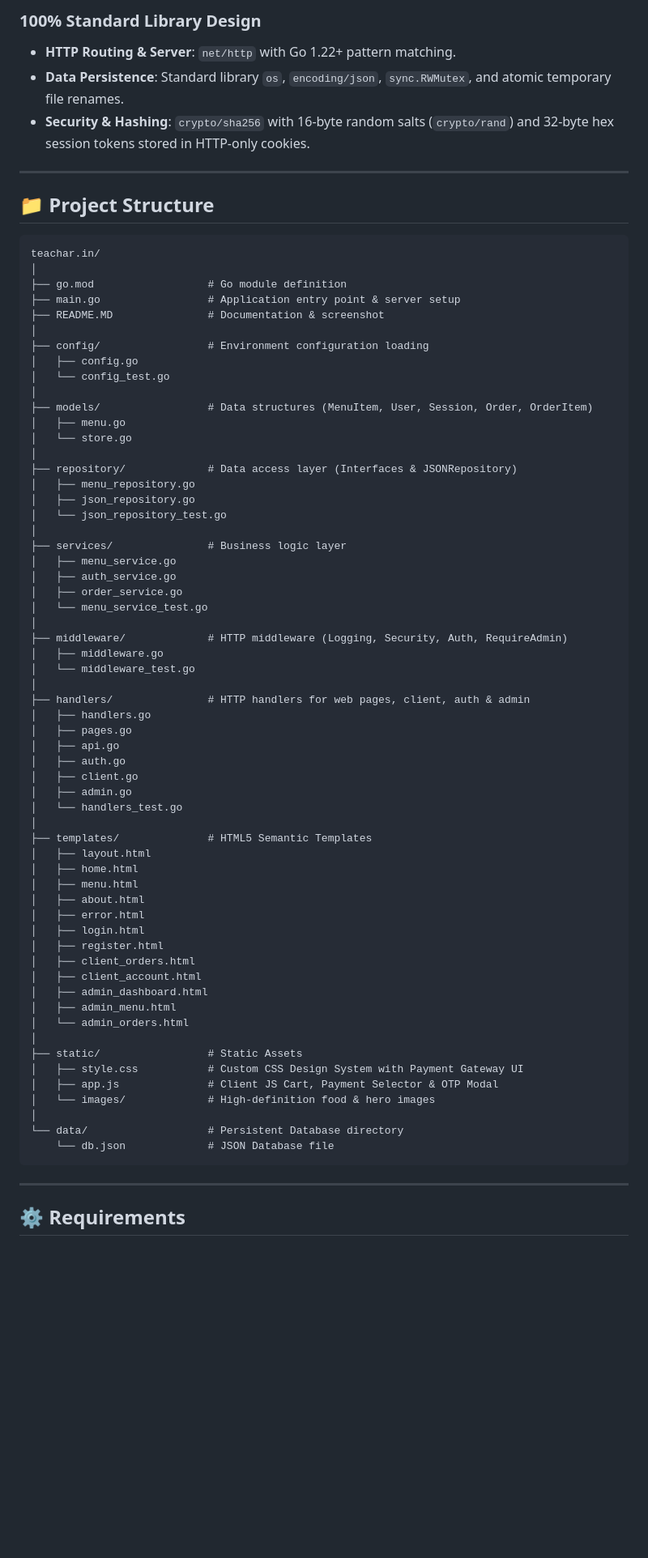
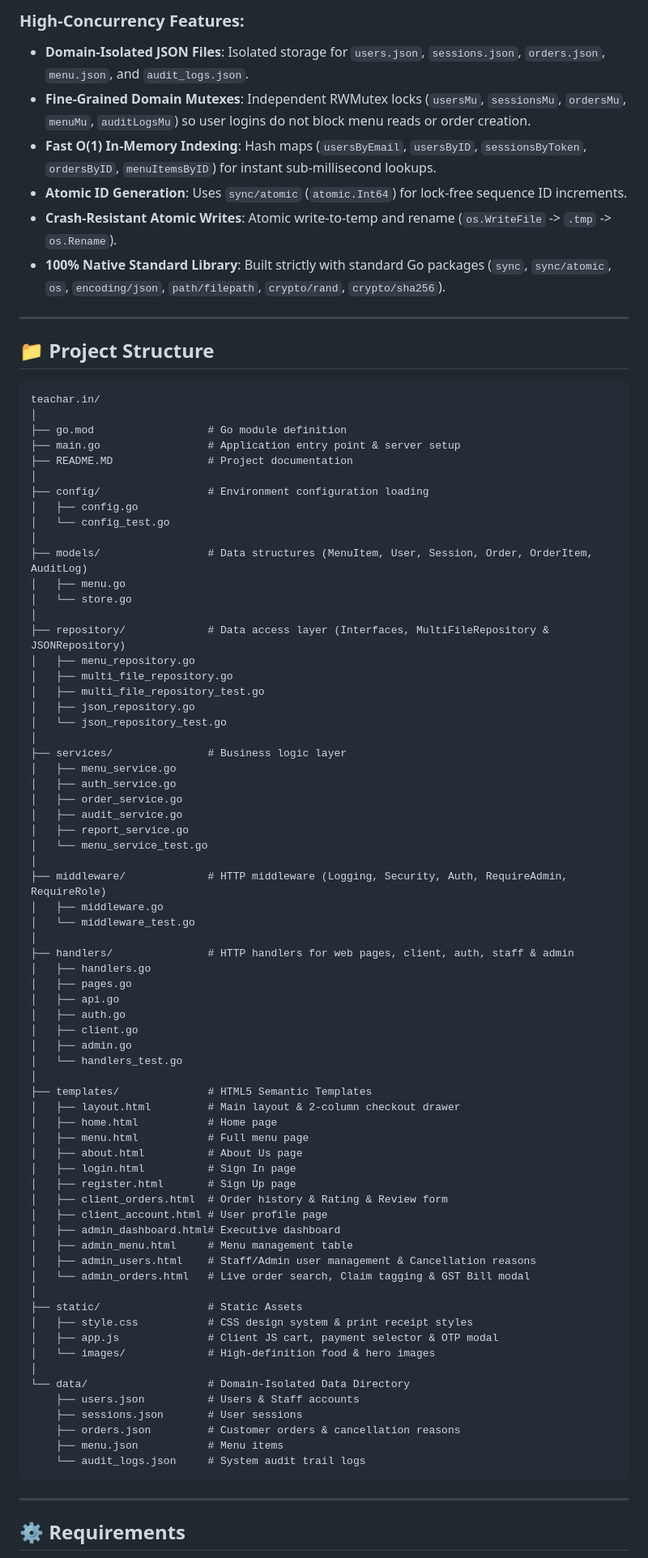
Before and after one commit to sanjeevsenapati/teachar.in, a Markdown page: README.md, the part around one of its changes. Shown at 81% size. Drawn GitHub-style; blank space fills up the shorter version.

Commit message:
docs: update README.md with complete feature list, multi-file architecture, and demo credentials

````diff
--- a/README.md
+++ b/README.md
@@ -67,9 +90,12 @@ Database (data/db.json)
 ```
 
-### 100% Standard Library Design
-- **HTTP Routing & Server**: `net/http` with Go 1.22+ pattern matching.
-- **Data Persistence**: Standard library `os`, `encoding/json`, `sync.RWMutex`, and atomic temporary file renames.
-- **Security & Hashing**: `crypto/sha256` with 16-byte random salts (`crypto/rand`) and 32-byte hex session tokens stored in HTTP-only cookies.
+### High-Concurrency Features:
+- **Domain-Isolated JSON Files**: Isolated storage for `users.json`, `sessions.json`, `orders.json`, `menu.json`, and `audit_logs.json`.
+- **Fine-Grained Domain Mutexes**: Independent RWMutex locks (`usersMu`, `sessionsMu`, `ordersMu`, `menuMu`, `auditLogsMu`) so user logins do not block menu reads or order creation.
+- **Fast O(1) In-Memory Indexing**: Hash maps (`usersByEmail`, `usersByID`, `sessionsByToken`, `ordersByID`, `menuItemsByID`) for instant sub-millisecond lookups.
+- **Atomic ID Generation**: Uses `sync/atomic` (`atomic.Int64`) for lock-free sequence ID increments.
+- **Crash-Resistant Atomic Writes**: Atomic write-to-temp and rename (`os.WriteFile` -> `.tmp` -> `os.Rename`).
+- **100% Native Standard Library**: Built strictly with standard Go packages (`sync`, `sync/atomic`, `os`, `encoding/json`, `path/filepath`, `crypto/rand`, `crypto/sha256`).
 
 ---
 
@@ -80,18 +106,20 @@ teachar.in/
 │
 ├── go.mod                  # Go module definition
 ├── main.go                 # Application entry point & server setup
-├── README.MD               # Documentation & screenshot
+├── README.MD               # Project documentation
 │
 ├── config/                 # Environment configuration loading
 │   ├── config.go
 │   └── config_test.go
 │
-├── models/                 # Data structures (MenuItem, User, Session, Order, OrderItem)
+├── models/                 # Data structures (MenuItem, User, Session, Order, OrderItem, AuditLog)
 │   ├── menu.go
 │   └── store.go
 │
-├── repository/             # Data access layer (Interfaces & JSONRepository)
+├── repository/             # Data access layer (Interfaces, MultiFileRepository & JSONRepository)
 │   ├── menu_repository.go
+│   ├── multi_file_repository.go
+│   ├── multi_file_repository_test.go
 │   ├── json_repository.go
 │   └── json_repository_test.go
 │
@@ -99,13 +127,15 @@ teachar.in/
 │   ├── menu_service.go
 │   ├── auth_service.go
 │   ├── order_service.go
+│   ├── audit_service.go
+│   ├── report_service.go
 │   └── menu_service_test.go
 │
-├── middleware/             # HTTP middleware (Logging, Security, Auth, RequireAdmin)
+├── middleware/             # HTTP middleware (Logging, Security, Auth, RequireAdmin, RequireRole)
 │   ├── middleware.go
 │   └── middleware_test.go
 │
-├── handlers/               # HTTP handlers for web pages, client, auth & admin
+├── handlers/               # HTTP handlers for web pages, client, auth, staff & admin
 │   ├── handlers.go
 │   ├── pages.go
 │   ├── api.go
@@ -115,26 +145,30 @@ teachar.in/
 │   └── handlers_test.go
 │
 ├── templates/              # HTML5 Semantic Templates
-│   ├── layout.html
-│   ├── home.html
-│   ├── menu.html
-│   ├── about.html
-│   ├── error.html
-│   ├── login.html
-│   ├── register.html
-│   ├── client_orders.html
-│   ├── client_account.html
-│   ├── admin_dashboard.html
-│   ├── admin_menu.html
-│   └── admin_orders.html
+│   ├── layout.html         # Main layout & 2-column checkout drawer
+│   ├── home.html           # Home page
+│   ├── menu.html           # Full menu page
+│   ├── about.html          # About Us page
+│   ├── login.html          # Sign In page
+│   ├── register.html       # Sign Up page
+│   ├── client_orders.html  # Order history & Rating & Review form
+│   ├── client_account.html # User profile page
+│   ├── admin_dashboard.html# Executive dashboard
+│   ├── admin_menu.html     # Menu management table
+│   ├── admin_users.html    # Staff/Admin user management & Cancellation reasons
+│   └── admin_orders.html   # Live order search, Claim tagging & GST Bill modal
 │
 ├── static/                 # Static Assets
-│   ├── style.css           # Custom CSS Design System with Payment Gateway UI
-│   ├── app.js              # Client JS Cart, Payment Selector & OTP Modal
+│   ├── style.css           # CSS design system & print receipt styles
+│   ├── app.js              # Client JS cart, payment selector & OTP modal
 │   └── images/             # High-definition food & hero images
 │
-└── data/                   # Persistent Database directory
-    └── db.json             # JSON Database file
+└── data/                   # Domain-Isolated Data Directory
+    ├── users.json          # Users & Staff accounts
+    ├── sessions.json       # User sessions
+    ├── orders.json         # Customer orders & cancellation reasons
+    ├── menu.json           # Menu items
+    └── audit_logs.json     # System audit trail logs
 ```
 
 ---
````
Also changed, not shown: other parts of README.md (+53 -62 lines).
